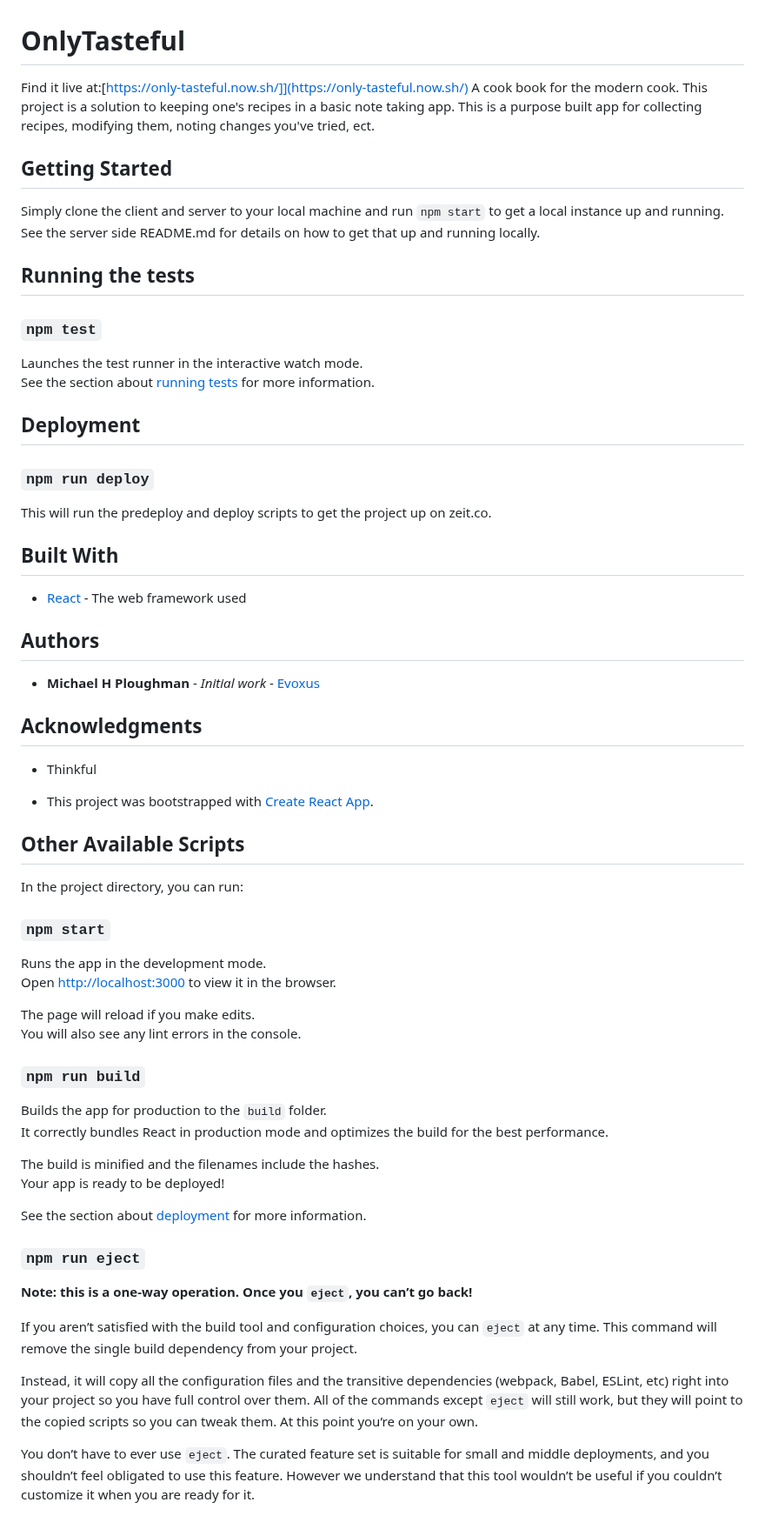
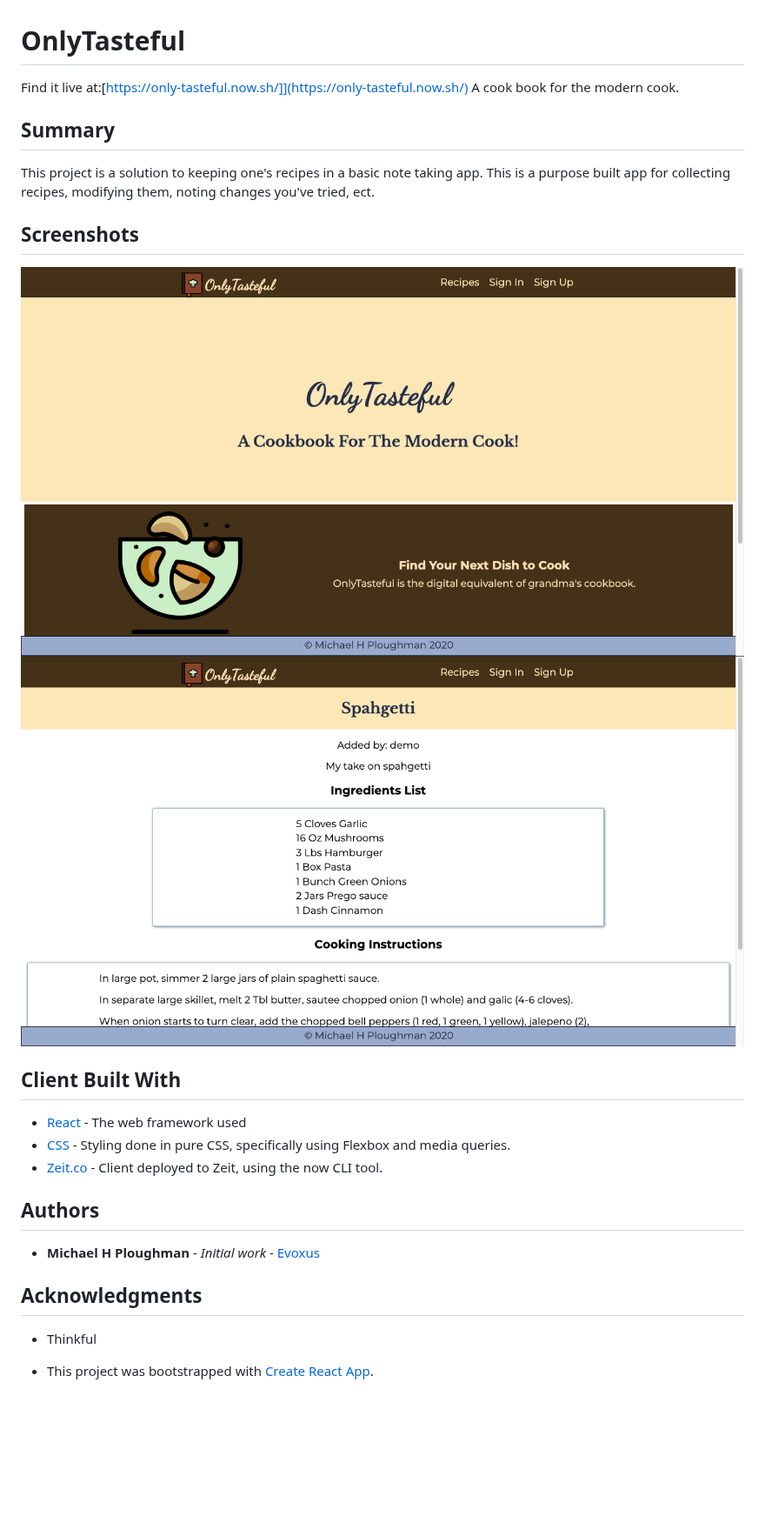
Before and after one commit to Evoxus/OnlyTasteful-client, a Markdown page: README.md, the part around the change. Shown at 87% size. GitHub-like rendering; pictures changed too: Landing_Screenshot.png (added), RecipeDetails_Screenshot.png (added); blank space fills up the shorter version.

```diff
--- a/README.md
+++ b/README.md
@@ -1,28 +1,23 @@
 # OnlyTasteful
 
 Find it live at:[https://only-tasteful.now.sh/]](https://only-tasteful.now.sh/)
-A cook book for the modern cook. This project is a solution to keeping one's recipes in a basic note taking
+A cook book for the modern cook.
+
+## Summary
+
+This project is a solution to keeping one's recipes in a basic note taking
 app. This is a purpose built app for collecting recipes, modifying them, noting changes you've tried, ect.
 
-## Getting Started
+## Screenshots
 
-Simply clone the client and server to your local machine and run `npm start` to get a local instance up and running. See the server side README.md for details on how to get that up and running locally.
+![alt text](./Landing_Screenshot.png "Landing page screenshot")
+![alt text](./RecipeDetails_Screenshot.png "Recipe details page screenshot")
 
-## Running the tests
-
-### `npm test`
-
-Launches the test runner in the interactive watch mode.<br />
-See the section about [running tests](https://facebook.github.io/create-react-app/docs/running-tests) for more information.
-
-## Deployment
-
-### `npm run deploy`
-This will run the predeploy and deploy scripts to get the project up on zeit.co.
-
-## Built With
+## Client Built With
 
 * [React](https://reactjs.org/) - The web framework used
+* [CSS](https://www.w3.org/Style/CSS/Overview.en.html) - Styling done in pure CSS, specifically using Flexbox and media queries.
+* [Zeit.co](https://zeit.co/) - Client deployed to Zeit, using the now CLI tool.
 
 ## Authors
 
@@ -32,36 +27,4 @@ This will run the predeploy and deploy scripts to get the project up on zeit.co.
 
 * Thinkful
 
- * This project was bootstrapped with [Create React App](https://github.com/facebook/create-react-app).
-
-## Other Available Scripts
-
-In the project directory, you can run:
-
-### `npm start`
-
-Runs the app in the development mode.<br />
-Open [http://localhost:3000](http://localhost:3000) to view it in the browser.
-
-The page will reload if you make edits.<br />
-You will also see any lint errors in the console.
-
-### `npm run build`
-
-Builds the app for production to the `build` folder.<br />
-It correctly bundles React in production mode and optimizes the build for the best performance.
-
-The build is minified and the filenames include the hashes.<br />
-Your app is ready to be deployed!
-
-See the section about [deployment](https://facebook.github.io/create-react-app/docs/deployment) for more information.
-
-### `npm run eject`
-
-**Note: this is a one-way operation. Once you `eject`, you can’t go back!**
-
-If you aren’t satisfied with the build tool and configuration choices, you can `eject` at any time. This command will remove the single build dependency from your project.
-
-Instead, it will copy all the configuration files and the transitive dependencies (webpack, Babel, ESLint, etc) right into your project so you have full control over them. All of the commands except `eject` will still work, but they will point to the copied scripts so you can tweak them. At this point you’re on your own.
-
-You don’t have to ever use `eject`. The curated feature set is suitable for small and middle deployments, and you shouldn’t feel obligated to use this feature. However we understand that this tool wouldn’t be useful if you couldn’t customize it when you are ready for it.
+* This project was bootstrapped with [Create React App](https://github.com/facebook/create-react-app).
```
